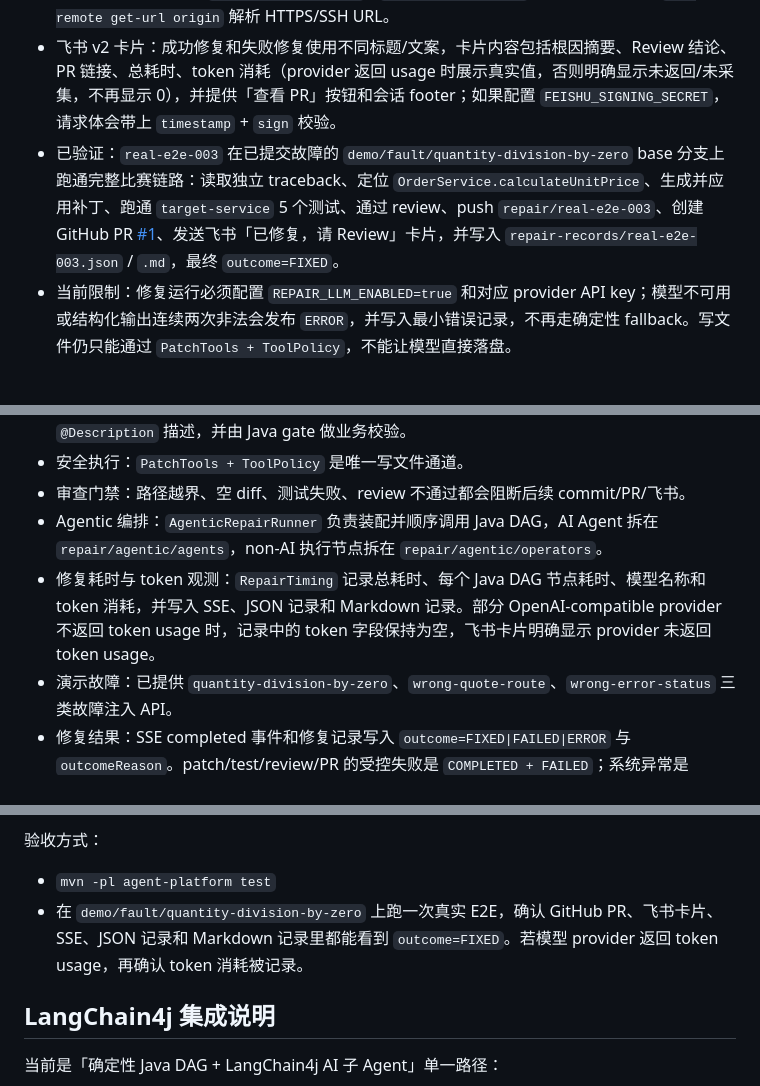
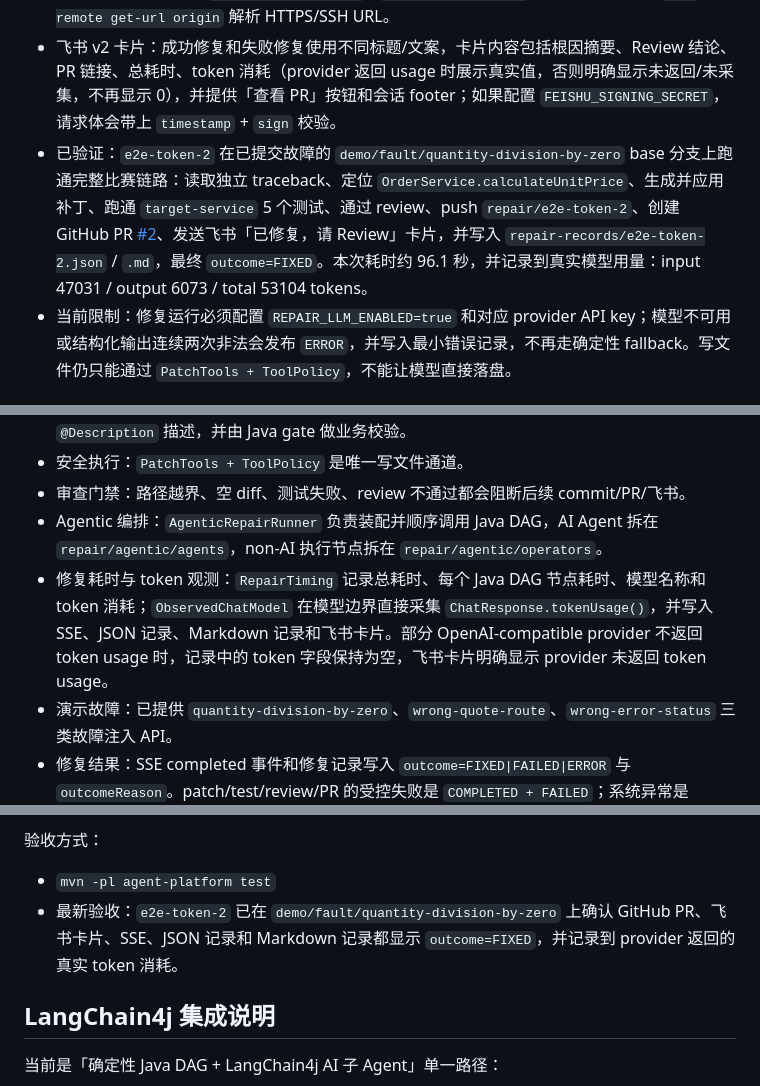
Before and after one commit to deibudei/agent-aiOps, a Markdown page: README.zh-CN.md, 3 parts joined by grey strips. GitHub-like rendering.

Commit message:
docs: update token observability e2e status

```diff
--- a/README.zh-CN.md
+++ b/README.zh-CN.md
@@ -40,7 +40,7 @@
 - Reflexion：`repair.workflow.max-patch-attempts` 控制重写次数（默认 2）。一次补丁应用前会先快照原文件内容，测试失败后回滚到该快照再重新生成补丁，避免错叠多份补丁。
 - GitHub 集成：默认走 GitHub REST API（`repair.github.client=rest`），不依赖 `gh CLI`。Owner/Repo 优先读 `REPAIR_GITHUB_OWNER` / `REPAIR_GITHUB_REPO`，未配置时自动从 `git remote get-url origin` 解析 HTTPS/SSH URL。
 - 飞书 v2 卡片：成功修复和失败修复使用不同标题/文案，卡片内容包括根因摘要、Review 结论、PR 链接、总耗时、token 消耗（provider 返回 usage 时展示真实值，否则明确显示未返回/未采集，不再显示 0），并提供「查看 PR」按钮和会话 footer；如果配置 `FEISHU_SIGNING_SECRET`，请求体会带上 `timestamp` + `sign` 校验。
-- 已验证：`real-e2e-003` 在已提交故障的 `demo/fault/quantity-division-by-zero` base 分支上跑通完整比赛链路：读取独立 traceback、定位 `OrderService.calculateUnitPrice`、生成并应用补丁、跑通 `target-service` 5 个测试、通过 review、push `repair/real-e2e-003`、创建 GitHub PR [#1](https://github.com/deibudei/agent-aiOps/pull/1)、发送飞书「已修复，请 Review」卡片，并写入 `repair-records/real-e2e-003.json` / `.md`，最终 `outcome=FIXED`。
+- 已验证：`e2e-token-2` 在已提交故障的 `demo/fault/quantity-division-by-zero` base 分支上跑通完整比赛链路：读取独立 traceback、定位 `OrderService.calculateUnitPrice`、生成并应用补丁、跑通 `target-service` 5 个测试、通过 review、push `repair/e2e-token-2`、创建 GitHub PR [#2](https://github.com/deibudei/agent-aiOps/pull/2)、发送飞书「已修复，请 Review」卡片，并写入 `repair-records/e2e-token-2.json` / `.md`，最终 `outcome=FIXED`。本次耗时约 96.1 秒，并记录到真实模型用量：input 47031 / output 6073 / total 53104 tokens。
 - 当前限制：修复运行必须配置 `REPAIR_LLM_ENABLED=true` 和对应 provider API key；模型不可用或结构化输出连续两次非法会发布 `ERROR`，并写入最小错误记录，不再走确定性 fallback。写文件仍只能通过 `PatchTools + ToolPolicy`，不能让模型直接落盘。
 
 ## 当前实现状态与下一步
@@ -56,7 +56,7 @@
 - 安全执行：`PatchTools + ToolPolicy` 是唯一写文件通道。
 - 审查门禁：路径越界、空 diff、测试失败、review 不通过都会阻断后续 commit/PR/飞书。
 - Agentic 编排：`AgenticRepairRunner` 负责装配并顺序调用 Java DAG，AI Agent 拆在 `repair/agentic/agents`，non-AI 执行节点拆在 `repair/agentic/operators`。
-- 修复耗时与 token 观测：`RepairTiming` 记录总耗时、每个 Java DAG 节点耗时、模型名称和 token 消耗，并写入 SSE、JSON 记录和 Markdown 记录。部分 OpenAI-compatible provider 不返回 token usage 时，记录中的 token 字段保持为空，飞书卡片明确显示 provider 未返回 token usage。
+- 修复耗时与 token 观测：`RepairTiming` 记录总耗时、每个 Java DAG 节点耗时、模型名称和 token 消耗；`ObservedChatModel` 在模型边界直接采集 `ChatResponse.tokenUsage()`，并写入 SSE、JSON 记录、Markdown 记录和飞书卡片。部分 OpenAI-compatible provider 不返回 token usage 时，记录中的 token 字段保持为空，飞书卡片明确显示 provider 未返回 token usage。
 - 演示故障：已提供 `quantity-division-by-zero`、`wrong-quote-route`、`wrong-error-status` 三类故障注入 API。
 - 修复结果：SSE completed 事件和修复记录写入 `outcome=FIXED|FAILED|ERROR` 与 `outcomeReason`。patch/test/review/PR 的受控失败是 `COMPLETED + FAILED`；系统异常是 `ERROR`，并写入最小错误记录。
 
@@ -116,7 +116,7 @@ git push --force-with-lease origin demo/fault/quantity-division-by-zero
 验收方式：
 
 - `mvn -pl agent-platform test`
-- 在 `demo/fault/quantity-division-by-zero` 上跑一次真实 E2E，确认 GitHub PR、飞书卡片、SSE、JSON 记录和 Markdown 记录里都能看到 `outcome=FIXED`。若模型 provider 返回 token usage，再确认 token 消耗被记录。
+- 最新验收：`e2e-token-2` 已在 `demo/fault/quantity-division-by-zero` 上确认 GitHub PR、飞书卡片、SSE、JSON 记录和 Markdown 记录都显示 `outcome=FIXED`，并记录到 provider 返回的真实 token 消耗。
 
 ## LangChain4j 集成说明
 
```
Also changed, not shown: AGENTS.md (+2 -2 lines), README.md (+2 -2 lines).
